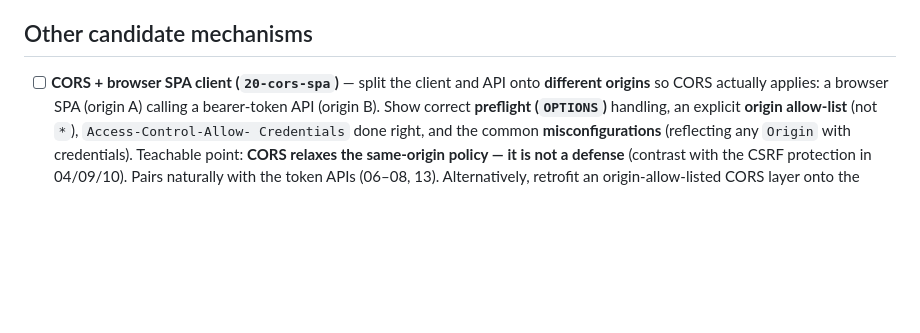
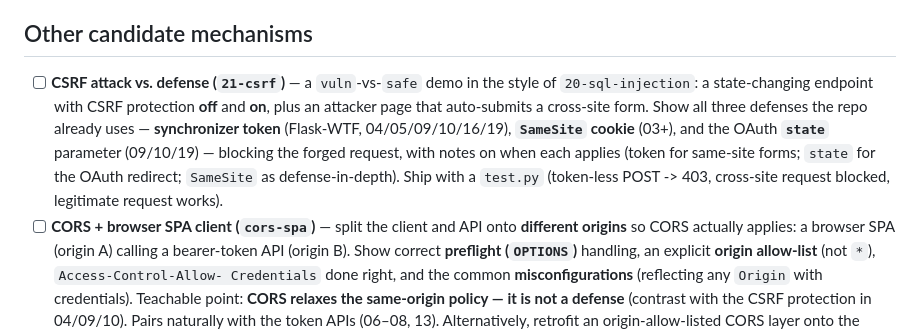
Before and after one commit to mtreddy/identity, a Markdown page: TODO.md, the part around the change. Drawn GitHub-style; blank space fills up the shorter version.

Commit message:
TODO: add CSRF attack-vs-defense demo (21-csrf); fix stale cors number
Log a 21-csrf vuln-vs-safe demo (attacker cross-site form; synchronizer token,
SameSite cookie, and OAuth state defenses) in the style of 20-sql-injection.
Also drop the now-conflicting 20- prefix from the CORS entry (20 is
sql-injection).

Co-Authored-By: Claude Opus 4.8 <noreply@anthropic.com>

```diff
--- a/TODO.md
+++ b/TODO.md
@@ -16,7 +16,16 @@ with a `client_example.py` and a README documenting the threat model.
 
 ## Other candidate mechanisms
 
-- [ ] **CORS + browser SPA client (`20-cors-spa`)** — split the client and API
+- [ ] **CSRF attack vs. defense (`21-csrf`)** — a `vuln`-vs-`safe` demo in the
+  style of `20-sql-injection`: a state-changing endpoint with CSRF protection
+  **off** and **on**, plus an attacker page that auto-submits a cross-site form.
+  Show all three defenses the repo already uses — **synchronizer token**
+  (Flask-WTF, 04/05/09/10/16/19), **`SameSite` cookie** (03+), and the OAuth
+  **`state`** parameter (09/10/19) — blocking the forged request, with notes on
+  when each applies (token for same-site forms; `state` for the OAuth redirect;
+  `SameSite` as defense-in-depth). Ship with a `test.py` (token-less POST -> 403,
+  cross-site request blocked, legitimate request works).
+- [ ] **CORS + browser SPA client (`cors-spa`)** — split the client and API
   onto **different origins** so CORS actually applies: a browser SPA (origin A)
   calling a bearer-token API (origin B). Show correct **preflight (`OPTIONS`)**
   handling, an explicit **origin allow-list** (not `*`), `Access-Control-Allow-
```
